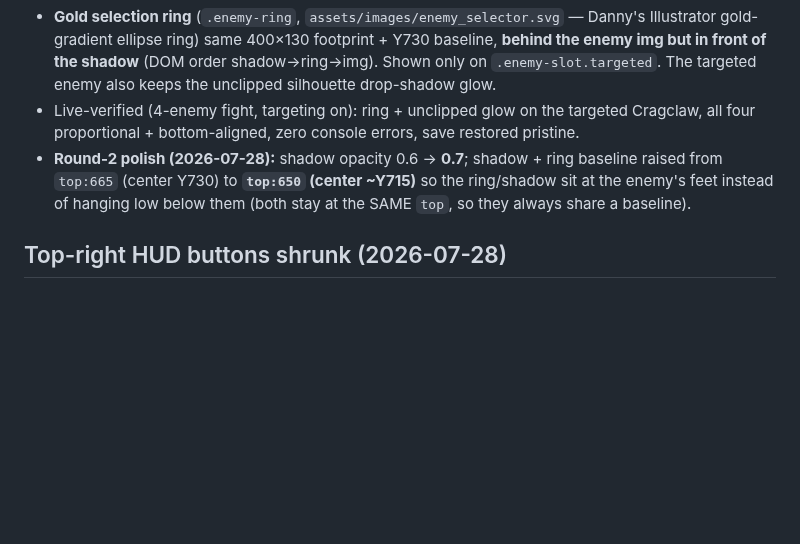
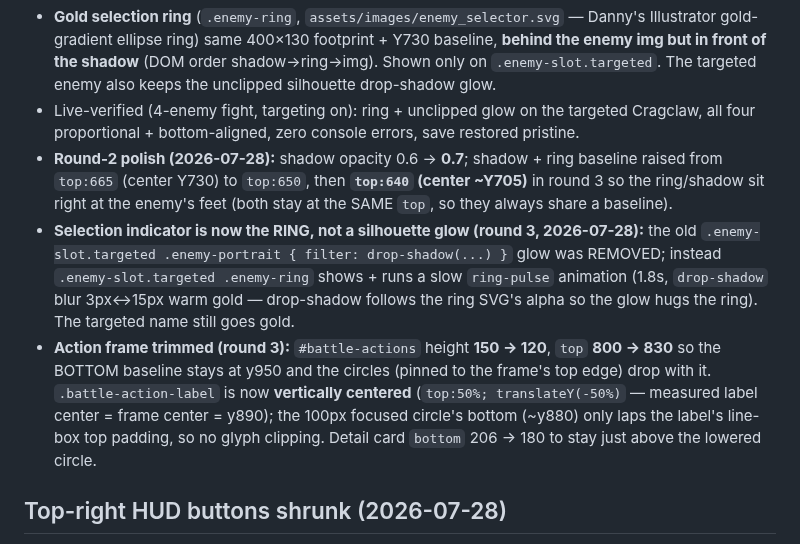
Before and after one commit to dannyccash-web/tales-of-celadune, a Markdown page: CLAUDE.md, the part around the change. Drawn GitHub-style; blank space fills up the shorter version.

Commit message:
Log round-3 battle tweaks (ring/shadow baseline, pulsing ring indicator, shorter frame + centered labels) in CLAUDE.md

```diff
--- a/CLAUDE.md
+++ b/CLAUDE.md
@@ -243,7 +243,9 @@ Reworked the battle overlay (`battle_scene.pdf`) — layout numbers measured off
 - **Ground shadow** (`.enemy-shadow`) behind every enemy: a soft 400×130 radial-gradient oval, `mix-blend-mode:multiply; opacity:0.6`, centered at design **Y730** (`top:665`). Makes enemies read as standing, not floating. Subtle over dark ground, stronger over the beach — that's the 60% multiply as specced.
 - **Gold selection ring** (`.enemy-ring`, `assets/images/enemy_selector.svg` — Danny's Illustrator gold-gradient ellipse ring) same 400×130 footprint + Y730 baseline, **behind the enemy img but in front of the shadow** (DOM order shadow→ring→img). Shown only on `.enemy-slot.targeted`. The targeted enemy also keeps the unclipped silhouette drop-shadow glow.
 - Live-verified (4-enemy fight, targeting on): ring + unclipped glow on the targeted Cragclaw, all four proportional + bottom-aligned, zero console errors, save restored pristine.
-- **Round-2 polish (2026-07-28):** shadow opacity 0.6 → **0.7**; shadow + ring baseline raised from `top:665` (center Y730) to **`top:650` (center ~Y715)** so the ring/shadow sit at the enemy's feet instead of hanging low below them (both stay at the SAME `top`, so they always share a baseline).
+- **Round-2 polish (2026-07-28):** shadow opacity 0.6 → **0.7**; shadow + ring baseline raised from `top:665` (center Y730) to `top:650`, then **`top:640` (center ~Y705)** in round 3 so the ring/shadow sit right at the enemy's feet (both stay at the SAME `top`, so they always share a baseline).
+- **Selection indicator is now the RING, not a silhouette glow (round 3, 2026-07-28):** the old `.enemy-slot.targeted .enemy-portrait { filter: drop-shadow(...) }` glow was REMOVED; instead `.enemy-slot.targeted .enemy-ring` shows + runs a slow `ring-pulse` animation (1.8s, `drop-shadow` blur 3px↔15px warm gold — drop-shadow follows the ring SVG's alpha so the glow hugs the ring). The targeted name still goes gold.
+- **Action frame trimmed (round 3):** `#battle-actions` height **150 → 120**, `top` **800 → 830** so the BOTTOM baseline stays at y950 and the circles (pinned to the frame's top edge) drop with it. `.battle-action-label` is now **vertically centered** (`top:50%; translateY(-50%)` — measured label center = frame center = y890); the 100px focused circle's bottom (~y880) only laps the label's line-box top padding, so no glyph clipping. Detail card `bottom` 206 → 180 to stay just above the lowered circle.
 
 ## Top-right HUD buttons shrunk (2026-07-28)
 
```
